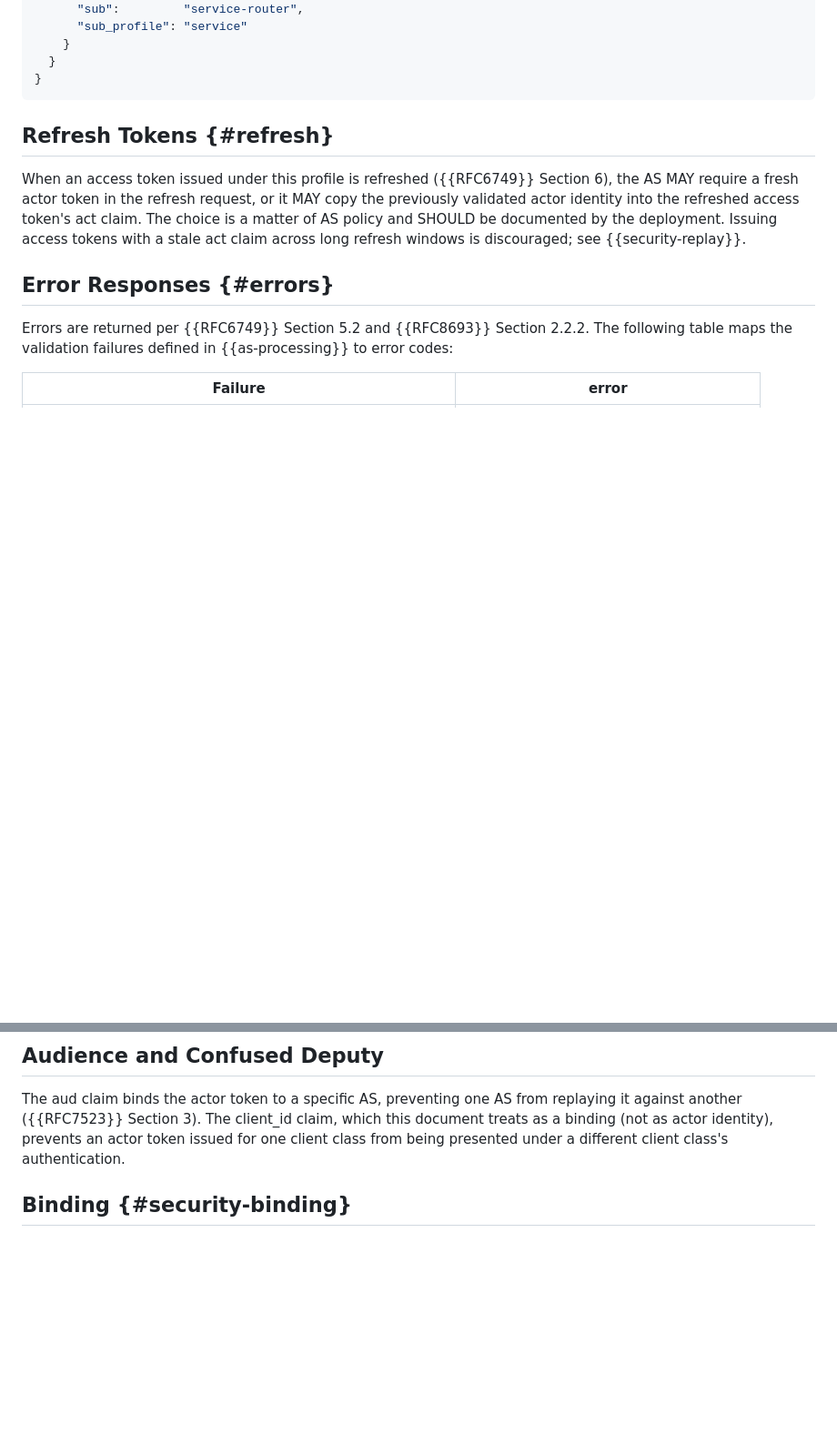
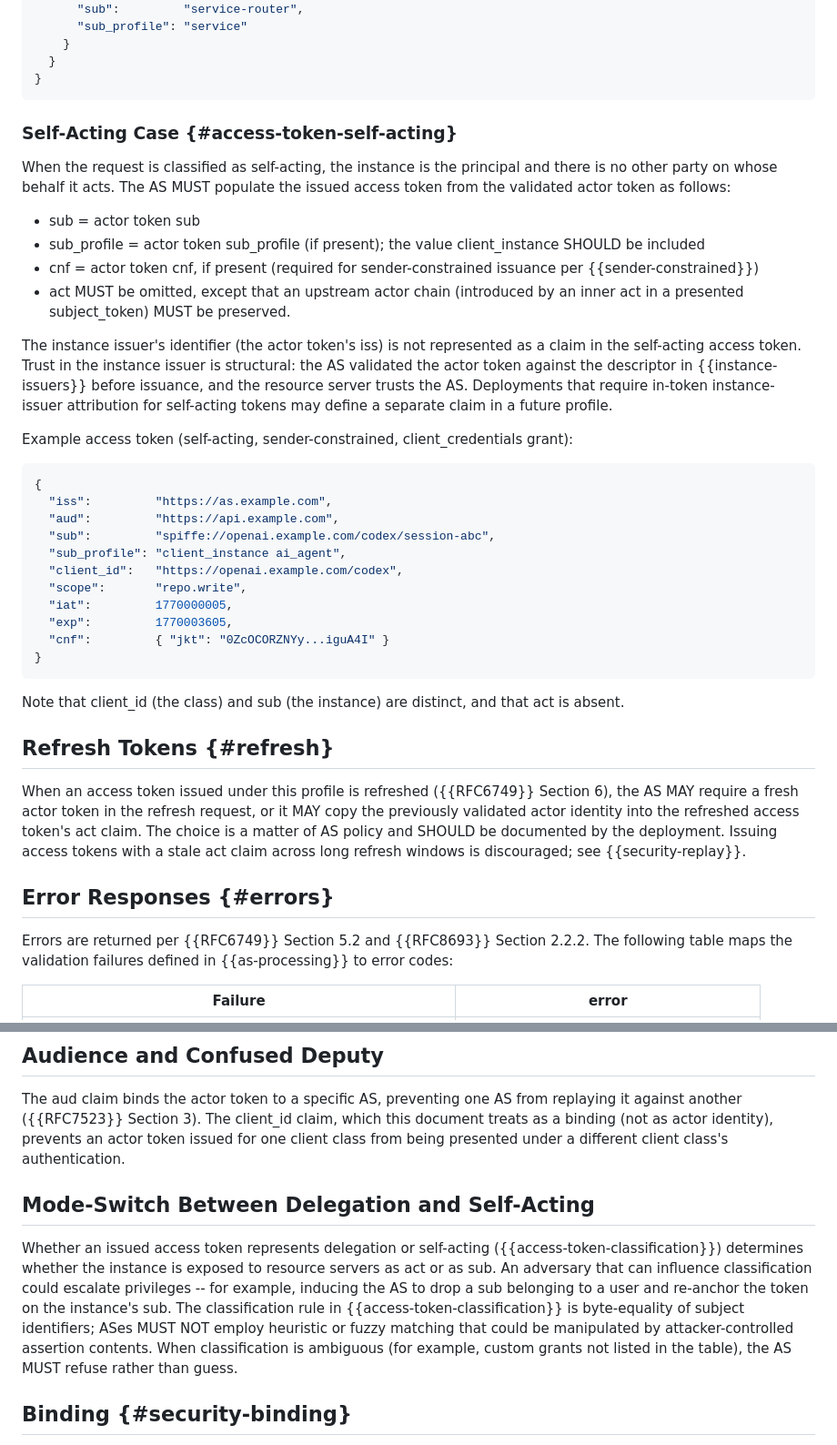
Before and after one commit to mcguinness/draft-mcguinness-oauth-client-instance-actor-assertion, a Markdown page: draft-mcguinness-oauth-client-instance-actor-assertion.md, 2 parts joined by grey strips. Shown at 91% size. Drawn GitHub-style; blank space fills up the shorter version.

```diff
--- a/draft-mcguinness-oauth-client-instance-actor-assertion.md
+++ b/draft-mcguinness-oauth-client-instance-actor-assertion.md
@@ -749,6 +785,50 @@ service):
   }
 }
 ~~~
+
+### Self-Acting Case {#access-token-self-acting}
+
+When the request is classified as self-acting, the instance is the
+principal and there is no other party on whose behalf it acts. The
+AS MUST populate the issued access token from the validated actor
+token as follows:
+
+* sub = actor token sub
+* sub_profile = actor token sub_profile (if present); the value
+  client_instance SHOULD be included
+* cnf = actor token cnf, if present (required for sender-constrained
+  issuance per {{sender-constrained}})
+* act MUST be omitted, except that an upstream actor chain
+  (introduced by an inner act in a presented subject_token) MUST be
+  preserved.
+
+The instance issuer's identifier (the actor token's iss) is not
+represented as a claim in the self-acting access token. Trust in the
+instance issuer is structural: the AS validated the actor token
+against the descriptor in {{instance-issuers}} before issuance, and
+the resource server trusts the AS. Deployments that require
+in-token instance-issuer attribution for self-acting tokens may
+define a separate claim in a future profile.
+
+Example access token (self-acting, sender-constrained,
+client_credentials grant):
+
+~~~ json
+{
+  "iss":         "https://as.example.com",
+  "aud":         "https://api.example.com",
+  "sub":         "spiffe://openai.example.com/codex/session-abc",
+  "sub_profile": "client_instance ai_agent",
+  "client_id":   "https://openai.example.com/codex",
+  "scope":       "repo.write",
+  "iat":         1770000005,
+  "exp":         1770003605,
+  "cnf":         { "jkt": "0ZcOCORZNYy...iguA4I" }
+}
+~~~
+
+Note that client_id (the class) and sub (the instance) are distinct,
+and that act is absent.
 
 ## Refresh Tokens {#refresh}
 
@@ -877,6 +957,20 @@ AS from replaying it against another ({{RFC7523}} Section 3). The
 client_id claim, which this document treats as a binding (not as
 actor identity), prevents an actor token issued for one client class
 from being presented under a different client class's authentication.
+
+## Mode-Switch Between Delegation and Self-Acting
+
+Whether an issued access token represents delegation or self-acting
+({{access-token-classification}}) determines whether the instance is
+exposed to resource servers as act or as sub. An adversary that can
+influence classification could escalate privileges -- for example,
+inducing the AS to drop a sub belonging to a user and re-anchor the
+token on the instance's sub. The classification rule in
+{{access-token-classification}} is byte-equality of subject
+identifiers; ASes MUST NOT employ heuristic or fuzzy matching that
+could be manipulated by attacker-controlled assertion contents. When
+classification is ambiguous (for example, custom grants not listed in
+the table), the AS MUST refuse rather than guess.
 
 ## Binding {#security-binding}
 
```
Also changed, not shown: other parts of draft-mcguinness-oauth-client-instance-actor-assertion.md (+55 -19 lines).
